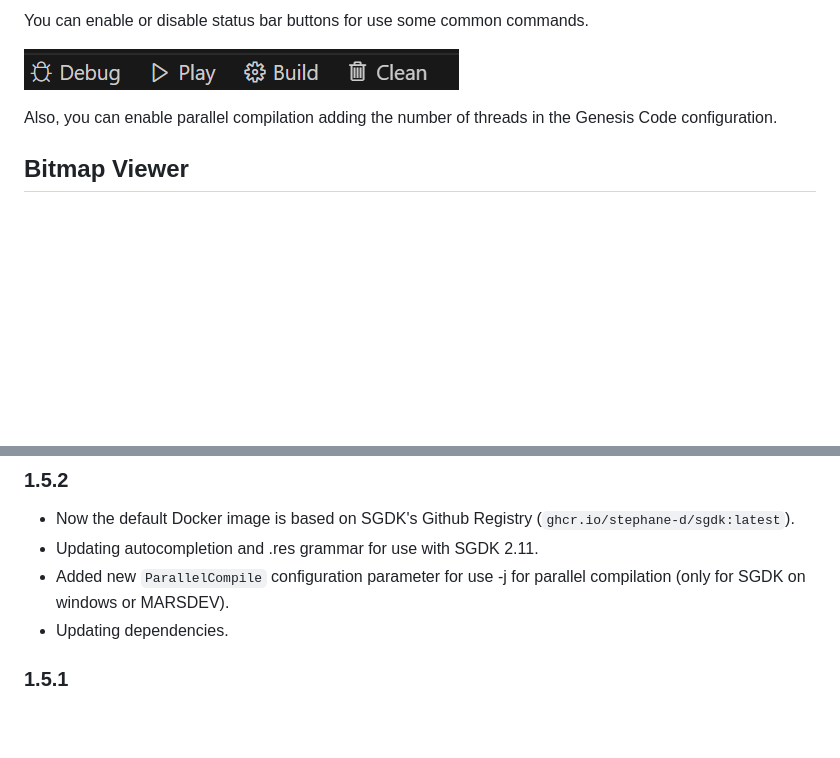
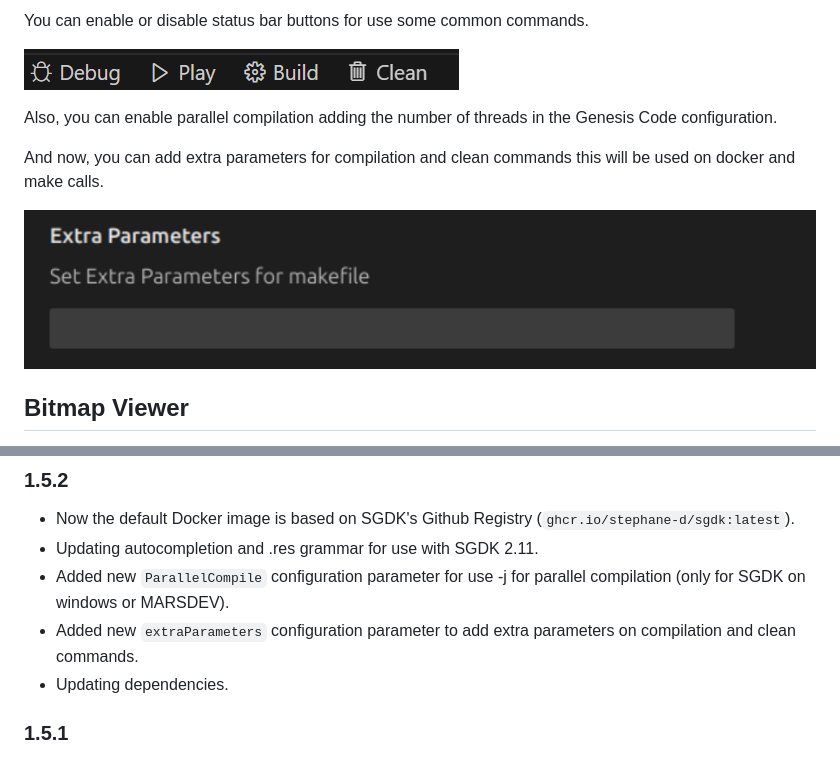
Before and after one commit to zerasul/genesis-code, a Markdown page: README.md, 2 parts joined by grey strips. GitHub-like rendering; pictures changed too: imgs/extraparams.png (added); blank space fills up the shorter version.

Commit message:
Add extra parameter configuration parameter Fixes #1424
added extraParameters configuration param.

````diff
--- a/README.md
+++ b/README.md
@@ -81,6 +81,10 @@ You can enable or disable status bar buttons for use some common commands.
 
 Also, you can enable parallel compilation adding the number of threads in the Genesis Code configuration.
 
+And now, you can add extra parameters for compilation and clean commands this will be used on docker and make calls.
+
+![extra Parameters](imgs/extraparams.png)
+
 ## Bitmap Viewer
 
 Now you can use the Bitmap Viewer; with some information of the images. You can open as alternative viewer on VSCODE (right click and Reopen Editor... on tab).
@@ -102,6 +106,7 @@ Now you can use the Bitmap Viewer; with some information of the images. You can
 * Now the default Docker image is based on SGDK's Github Registry (```ghcr.io/stephane-d/sgdk:latest```).
 * Updating autocompletion and .res grammar for use with SGDK 2.11.
 * Added new ```ParallelCompile``` configuration parameter for use -j for parallel compilation (only for SGDK on windows or MARSDEV).
+* Added new ```extraParameters``` configuration parameter to add extra parameters on compilation and clean commands.
 * Updating dependencies.
 
 ### 1.5.1
````
Also changed, not shown: CHANGELOG.md (+1 -0 lines), 5 other files.
